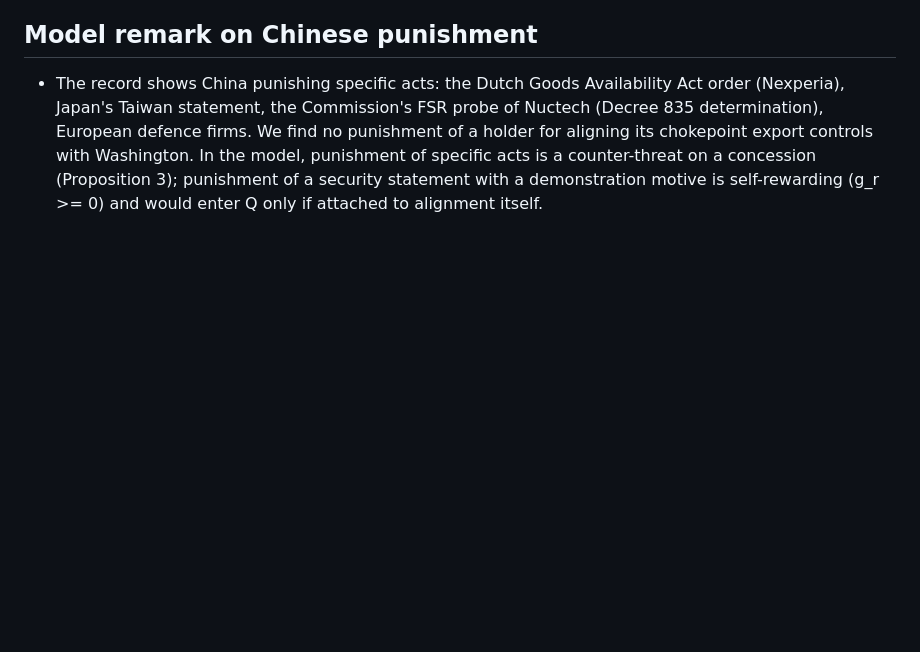
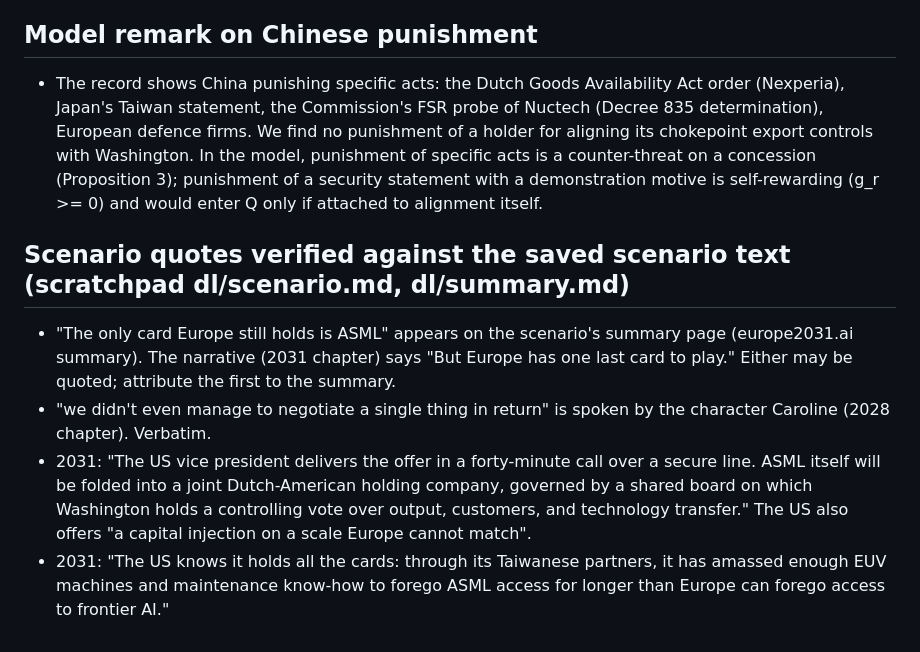
Before and after one commit to matthewdigiuseppe/ASML-leverage, a Markdown page: notes/v2/integration_notes.md, the part around the change. Rendered like a GitHub page; blank space fills up the shorter version.

Commit message:
Record verified scenario quotes in integration notes
Co-Authored-By: Claude Opus 5.5 <noreply@anthropic.com>
Claude-Session: https://claude.ai/code/session_01TAMedmq2yZ6TBEHb2TGUdE

```diff
--- a/notes/v2/integration_notes.md
+++ b/notes/v2/integration_notes.md
@@ -17,3 +17,9 @@ Sources: notes/review/gap_european_cost_parameters.md, gap_dutch_domestic_politi
 
 ## Model remark on Chinese punishment
 - The record shows China punishing specific acts: the Dutch Goods Availability Act order (Nexperia), Japan's Taiwan statement, the Commission's FSR probe of Nuctech (Decree 835 determination), European defence firms. We find no punishment of a holder for aligning its chokepoint export controls with Washington. In the model, punishment of specific acts is a counter-threat on a concession (Proposition 3); punishment of a security statement with a demonstration motive is self-rewarding (g_r >= 0) and would enter Q only if attached to alignment itself.
+
+## Scenario quotes verified against the saved scenario text (scratchpad dl/scenario.md, dl/summary.md)
+- "The only card Europe still holds is ASML" appears on the scenario's summary page (europe2031.ai summary). The narrative (2031 chapter) says "But Europe has one last card to play." Either may be quoted; attribute the first to the summary.
+- "we didn't even manage to negotiate a single thing in return" is spoken by the character Caroline (2028 chapter). Verbatim.
+- 2031: "The US vice president delivers the offer in a forty-minute call over a secure line. ASML itself will be folded into a joint Dutch-American holding company, governed by a shared board on which Washington holds a controlling vote over output, customers, and technology transfer." The US also offers "a capital injection on a scale Europe cannot match".
+- 2031: "The US knows it holds all the cards: through its Taiwanese partners, it has amassed enough EUV machines and maintenance know-how to forego ASML access for longer than Europe can forego access to frontier AI."
```
